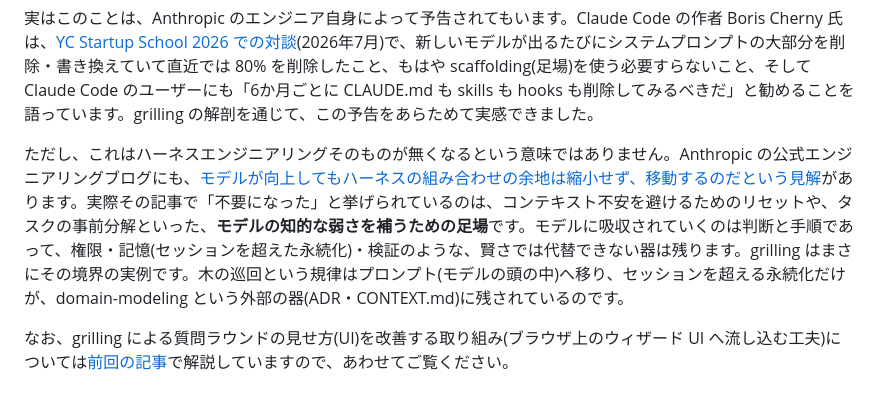
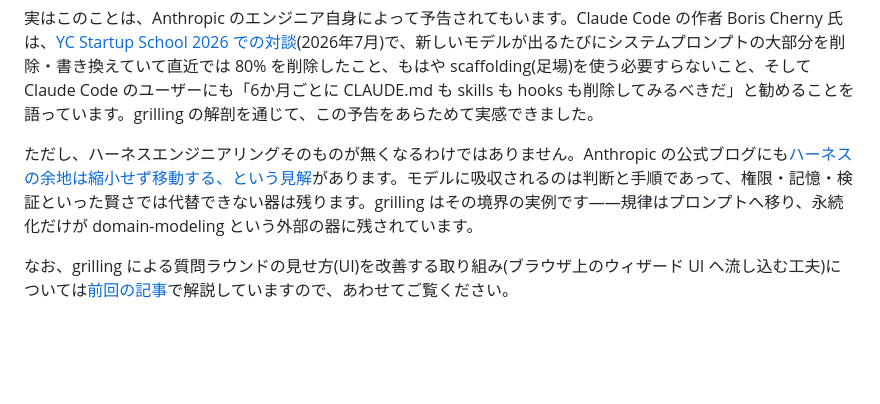
Before and after one commit to uehaj/zenn-articles, a Markdown page: articles/grilling-frontier-design-tree.md, the part around the change. Rendered like a GitHub page; blank space fills up the shorter version.

Commit message:
docs: tighten the harness-outlook paragraph
Co-Authored-By: Claude Fable 5 <noreply@anthropic.com>

```diff
--- a/articles/grilling-frontier-design-tree.md
+++ b/articles/grilling-frontier-design-tree.md
@@ -288,6 +288,6 @@ grilling のフロンティア方式は、「相互に依存しない質問の
 
 実はこのことは、Anthropic のエンジニア自身によって予告されてもいます。Claude Code の作者 Boris Cherny 氏は、[YC Startup School 2026 での対談](https://www.ycombinator.com/library/UN-boris-cherny-building-claude-code)(2026年7月)で、新しいモデルが出るたびにシステムプロンプトの大部分を削除・書き換えていて直近では 80% を削除したこと、もはや scaffolding(足場)を使う必要すらないこと、そして Claude Code のユーザーにも「6か月ごとに CLAUDE.md も skills も hooks も削除してみるべきだ」と勧めることを語っています。grilling の解剖を通じて、この予告をあらためて実感できました。
 
-ただし、これはハーネスエンジニアリングそのものが無くなるという意味ではありません。Anthropic の公式エンジニアリングブログにも、[モデルが向上してもハーネスの組み合わせの余地は縮小せず、移動するのだという見解](https://www.anthropic.com/engineering/harness-design-long-running-apps)があります。実際その記事で「不要になった」と挙げられているのは、コンテキスト不安を避けるためのリセットや、タスクの事前分解といった、**モデルの知的な弱さを補うための足場**です。モデルに吸収されていくのは判断と手順であって、権限・記憶(セッションを超えた永続化)・検証のような、賢さでは代替できない器は残ります。grilling はまさにその境界の実例です。木の巡回という規律はプロンプト(モデルの頭の中)へ移り、セッションを超える永続化だけが、domain-modeling という外部の器(ADR・CONTEXT.md)に残されているのです。
+ただし、ハーネスエンジニアリングそのものが無くなるわけではありません。Anthropic の公式ブログにも[ハーネスの余地は縮小せず移動する、という見解](https://www.anthropic.com/engineering/harness-design-long-running-apps)があります。モデルに吸収されるのは判断と手順であって、権限・記憶・検証といった賢さでは代替できない器は残ります。grilling はその境界の実例です——規律はプロンプトへ移り、永続化だけが domain-modeling という外部の器に残されています。
 
 なお、grilling による質問ラウンドの見せ方(UI)を改善する取り組み(ブラウザ上のウィザード UI へ流し込む工夫)については[前回の記事](https://zenn.dev/uehaj/articles/claude-code-review-wizard-plugin)で解説していますので、あわせてご覧ください。
```
